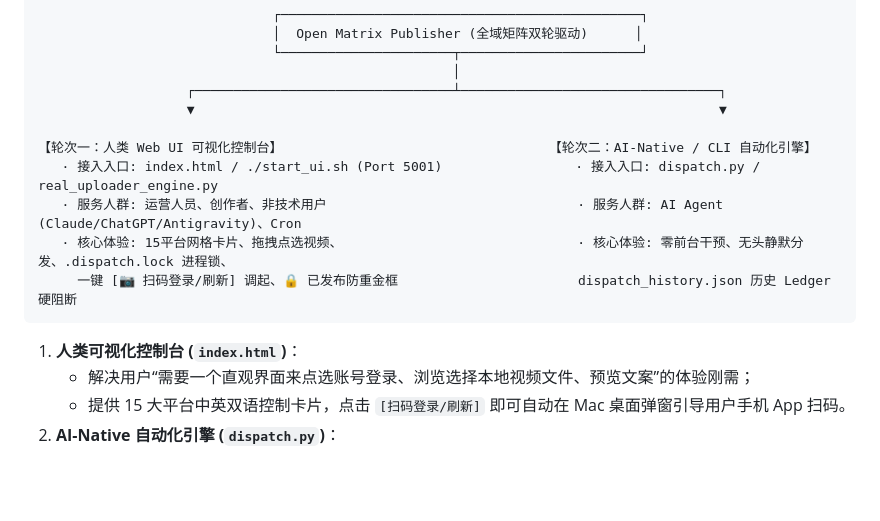
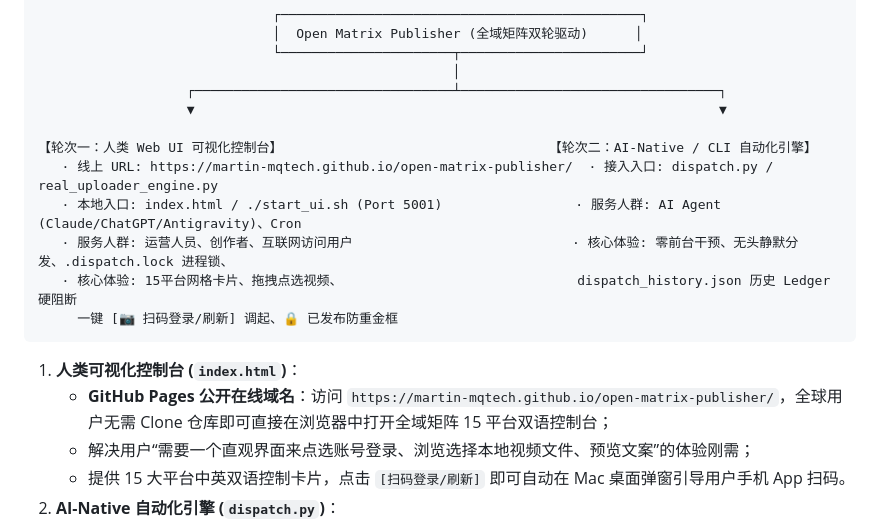
Before and after one commit to Martin-MQtech/open-matrix-publisher, a Markdown page: 执行手册.md, the part around the change. GitHub-like rendering; blank space fills up the shorter version.

````diff
--- a/执行手册.md
+++ b/执行手册.md
@@ -98,13 +98,15 @@ ps aux | grep -E 'dispatch|uploader|sau' | grep -v grep
                    ┌─────────────────────────────────┴─────────────────────────────────┐
                    ▼                                                                   ▼
     【轮次一：人类 Web UI 可视化控制台】                                  【轮次二：AI-Native / CLI 自动化引擎】
-   · 接入入口: index.html / ./start_ui.sh (Port 5001)                 · 接入入口: dispatch.py / real_uploader_engine.py
-   · 服务人群: 运营人员、创作者、非技术用户                                · 服务人群: AI Agent (Claude/ChatGPT/Antigravity)、Cron
-   · 核心体验: 15平台网格卡片、拖拽点选视频、                              · 核心体验: 零前台干预、无头静默分发、.dispatch.lock 进程锁、
-     一键 [📷 扫码登录/刷新] 调起、🔒 已发布防重金框                       dispatch_history.json 历史 Ledger 硬阻断
+   · 线上 URL: https://martin-mqtech.github.io/open-matrix-publisher/  · 接入入口: dispatch.py / real_uploader_engine.py
+   · 本地入口: index.html / ./start_ui.sh (Port 5001)                 · 服务人群: AI Agent (Claude/ChatGPT/Antigravity)、Cron
+   · 服务人群: 运营人员、创作者、互联网访问用户                            · 核心体验: 零前台干预、无头静默分发、.dispatch.lock 进程锁、
+   · 核心体验: 15平台网格卡片、拖拽点选视频、                              dispatch_history.json 历史 Ledger 硬阻断
+     一键 [📷 扫码登录/刷新] 调起、🔒 已发布防重金框
 ```
 
 1. **人类可视化控制台 (`index.html`)**：
+   - **GitHub Pages 公开在线域名**：访问 `https://martin-mqtech.github.io/open-matrix-publisher/`，全球用户无需 Clone 仓库即可直接在浏览器中打开全域矩阵 15 平台双语控制台；
    - 解决用户“需要一个直观界面来点选账号登录、浏览选择本地视频文件、预览文案”的体验刚需；
    - 提供 15 大平台中英双语控制卡片，点击 `[扫码登录/刷新]` 即可自动在 Mac 桌面弹窗引导用户手机 App 扫码。
 2. **AI-Native 自动化引擎 (`dispatch.py`)**：
````
Also changed, not shown: README.md (+13 -4 lines).
